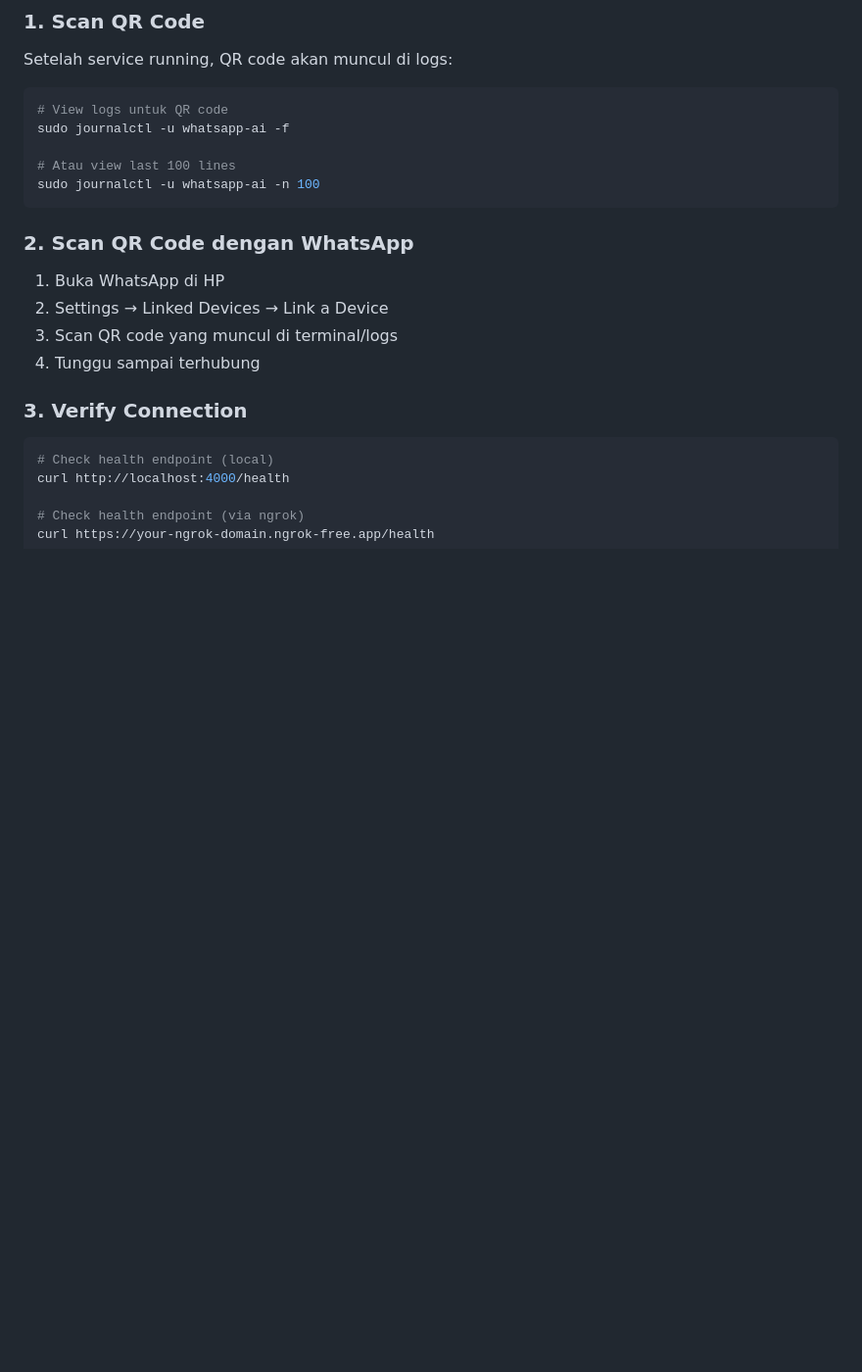
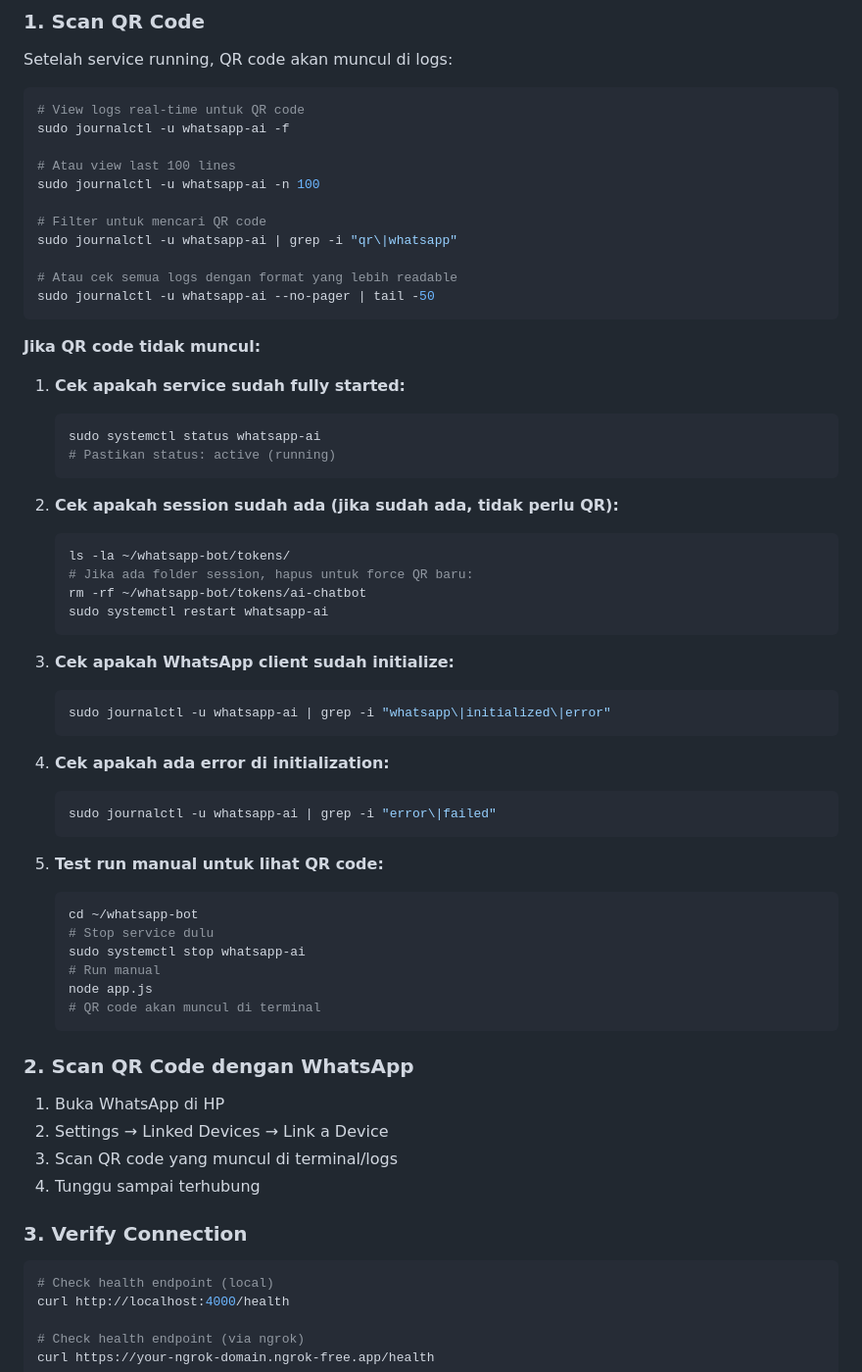
Before and after one commit to tauhidesha/whatsapp-bot, a Markdown page: AWS_DEPLOYMENT.md, the part around one of its changes. Shown at 98% size. Rendered like a GitHub page; blank space fills up the shorter version.

````diff
--- a/AWS_DEPLOYMENT.md
+++ b/AWS_DEPLOYMENT.md
@@ -441,12 +503,54 @@ aws ssm put-parameter \
 Setelah service running, QR code akan muncul di logs:
 
 ```bash
-# View logs untuk QR code
+# View logs real-time untuk QR code
 sudo journalctl -u whatsapp-ai -f
 
 # Atau view last 100 lines
 sudo journalctl -u whatsapp-ai -n 100
+
+# Filter untuk mencari QR code
+sudo journalctl -u whatsapp-ai | grep -i "qr\|whatsapp"
+
+# Atau cek semua logs dengan format yang lebih readable
+sudo journalctl -u whatsapp-ai --no-pager | tail -50
 ```
+
+**Jika QR code tidak muncul:**
+
+1. **Cek apakah service sudah fully started:**
+   ```bash
+   sudo systemctl status whatsapp-ai
+   # Pastikan status: active (running)
+   ```
+
+2. **Cek apakah session sudah ada (jika sudah ada, tidak perlu QR):**
+   ```bash
+   ls -la ~/whatsapp-bot/tokens/
+   # Jika ada folder session, hapus untuk force QR baru:
+   rm -rf ~/whatsapp-bot/tokens/ai-chatbot
+   sudo systemctl restart whatsapp-ai
+   ```
+
+3. **Cek apakah WhatsApp client sudah initialize:**
+   ```bash
+   sudo journalctl -u whatsapp-ai | grep -i "whatsapp\|initialized\|error"
+   ```
+
+4. **Cek apakah ada error di initialization:**
+   ```bash
+   sudo journalctl -u whatsapp-ai | grep -i "error\|failed"
+   ```
+
+5. **Test run manual untuk lihat QR code:**
+   ```bash
+   cd ~/whatsapp-bot
+   # Stop service dulu
+   sudo systemctl stop whatsapp-ai
+   # Run manual
+   node app.js
+   # QR code akan muncul di terminal
+   ```
 
 ### 2. Scan QR Code dengan WhatsApp
 
````
Also changed, not shown: other parts of AWS_DEPLOYMENT.md (+62 -0 lines).
